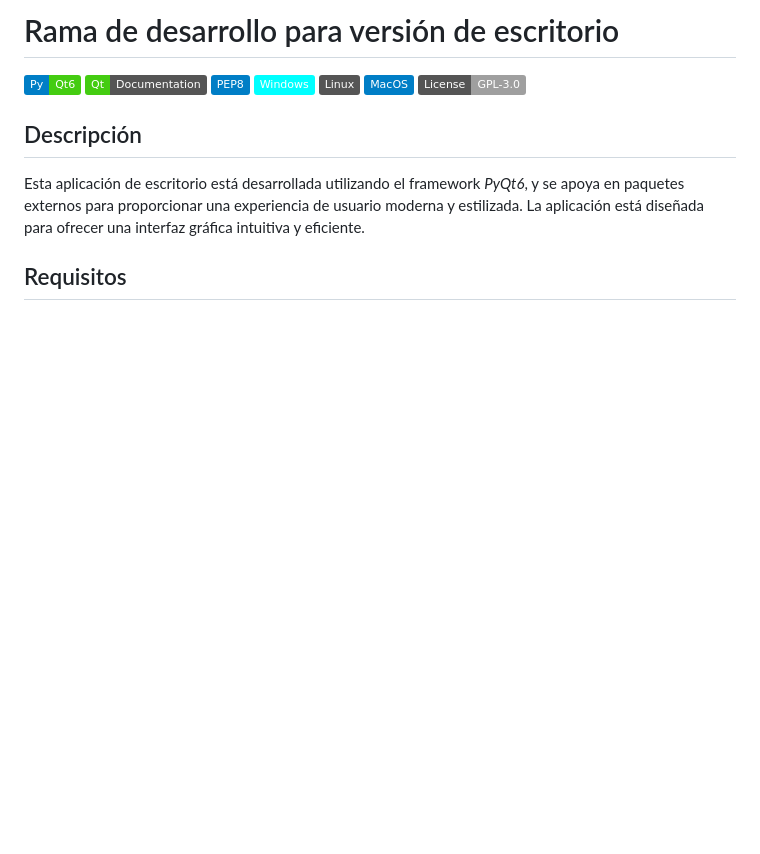
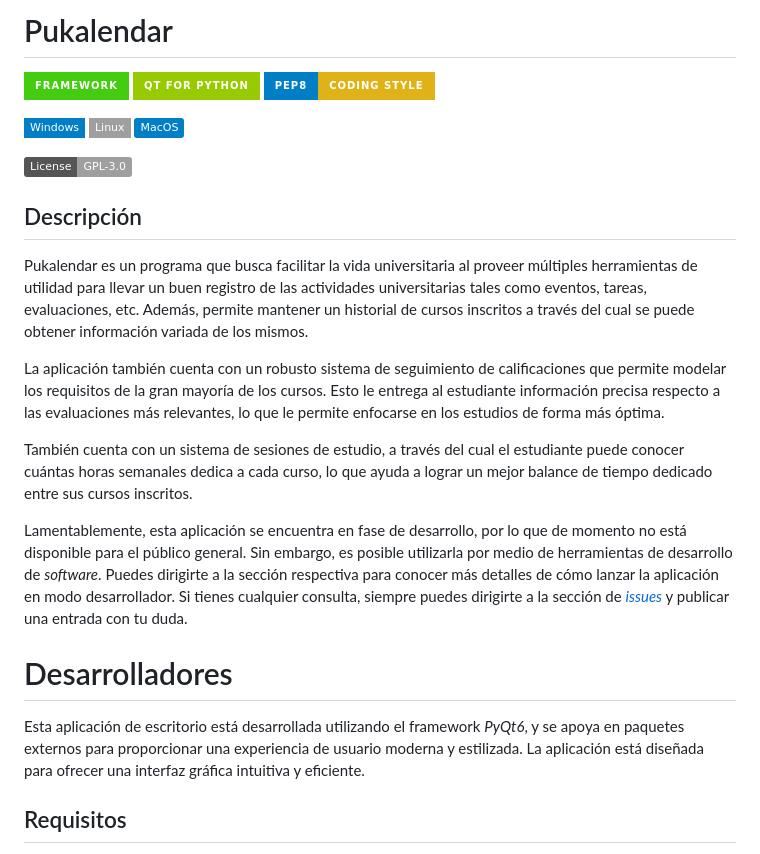
Before and after one commit to 3rdPix/PukalendarApp, a Markdown page: README.md, the part around the change. Drawn GitHub-style; badges without logos; blank space fills up the shorter version.

Commit message:
Pequeño arreglo al README.md

```diff
--- a/README.md
+++ b/README.md
@@ -1,14 +1,26 @@
-# Rama de desarrollo para versión de escritorio
+# Pukalendar
 
-[![Static Badge](https://img.shields.io/badge/Py-Qt6-brightgreen?labelColor=blue&logo=python&logoColor=white)](https://pypi.org/project/PyQt6/)
-[![Static Badge](https://img.shields.io/badge/Qt-Documentation-gray?labelColor=brightgreen)](https://doc.qt.io/qtforpython-6/)
-[![Static Badge](https://img.shields.io/badge/PEP8-blue?logo=python&logoColor=white)](https://pep8.org/)
-![Static Badge](https://img.shields.io/badge/Windows-cyan)
-![Static Badge](https://img.shields.io/badge/Linux-gray?logo=linux)
+[![Static Badge](https://img.shields.io/badge/Framework-brightgreen?style=for-the-badge&logo=qt&logoSize=auto&labelColor=blue)](https://pypi.org/project/PyQt6/)
+[![Static Badge](https://img.shields.io/badge/Qt_for_python-green?style=for-the-badge&logo=Google%20Docs&logoColor=white&logoSize=big&labelColor=blue)](https://doc.qt.io/qtforpython-6/)
+[![Static Badge](https://img.shields.io/badge/PEP8-coding_style-yellow?style=for-the-badge&logo=python&logoColor=yellow&logoSize=big&labelColor=blue)](https://pep8.org/)
+
+![Static Badge](https://img.shields.io/badge/Windows-blue?style=flat-square&logo=windows&labelColor=blue)
+![Static Badge](https://img.shields.io/badge/Linux-lightgray?style=flat-square&logo=linux&logoColor=black&logoSize=big)
 ![Static Badge](https://img.shields.io/badge/MacOS-blue?logo=apple)
+
 [![License: GPL-3.0](https://img.shields.io/badge/License-GPL--3.0-lightgrey.svg)](https://www.gnu.org/licenses/gpl-3.0.en.html#license-text)
 
 ## Descripción
+
+Pukalendar es un programa que busca facilitar la vida universitaria al proveer múltiples herramientas de utilidad para llevar un buen registro de las actividades universitarias tales como eventos, tareas, evaluaciones, etc. Además, permite mantener un historial de cursos inscritos a través del cual se puede obtener información variada de los mismos.
+
+La aplicación también cuenta con un robusto sistema de seguimiento de calificaciones que permite modelar los requisitos de la gran mayoría de los cursos. Esto le entrega al estudiante información precisa respecto a las evaluaciones más relevantes, lo que le permite enfocarse en los estudios de forma más óptima.
+
+También cuenta con un sistema de sesiones de estudio, a través del cual el estudiante puede conocer cuántas horas semanales dedica a cada curso, lo que ayuda a lograr un mejor balance de tiempo dedicado entre sus cursos inscritos.
+
+Lamentablemente, esta aplicación se encuentra en fase de desarrollo, por lo que de momento no está disponible para el público general. Sin embargo, es posible utilizarla por medio de herramientas de desarrollo de _software_. Puedes dirigirte a la sección respectiva para conocer más detalles de cómo lanzar la aplicación en modo desarrollador. Si tienes cualquier consulta, siempre puedes dirigirte a la sección de [_issues_](https://github.com/3rdPix/PukalendarApp/issues) y publicar una entrada con tu duda.
+
+# Desarrolladores
 
 Esta aplicación de escritorio está desarrollada utilizando el framework *PyQt6*, y se apoya en paquetes externos para proporcionar una experiencia de usuario moderna y estilizada. La aplicación está diseñada para ofrecer una interfaz gráfica intuitiva y eficiente.
 
```
